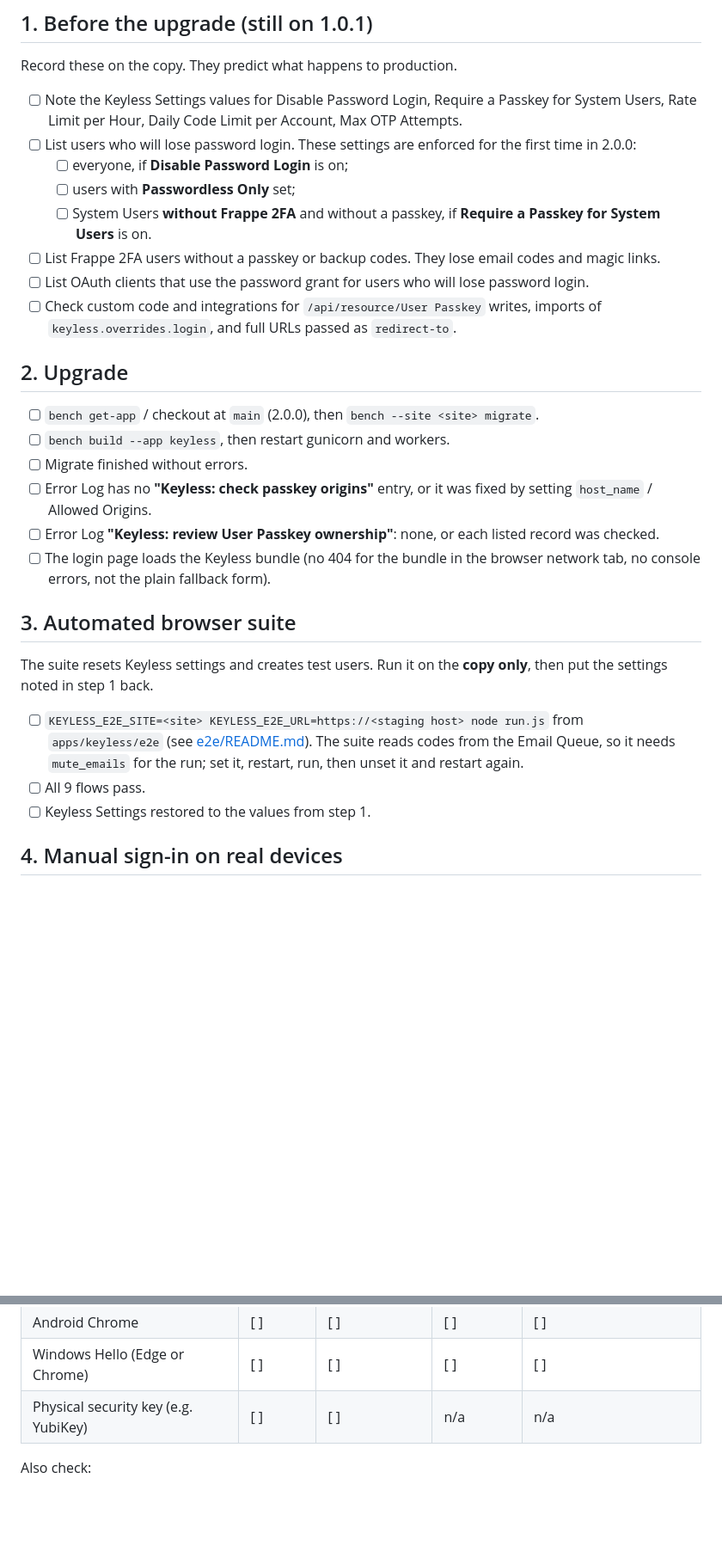
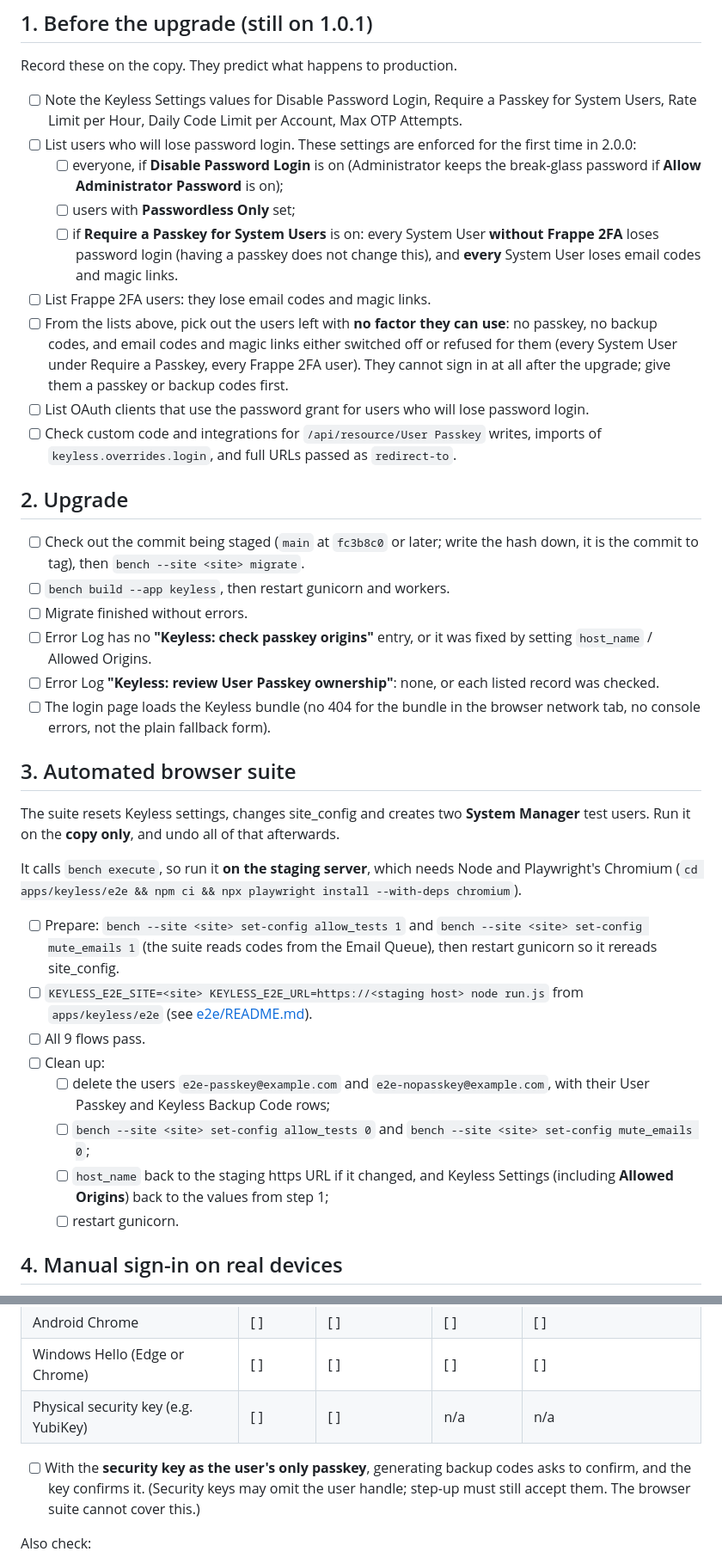
Before and after one commit to grynn-in/keyless, a Markdown page: docs/staging-checklist-2.0.0.md, 2 parts joined by grey strips. Shown at 86% size. Drawn GitHub-style; blank space fills up the shorter version.

Commit message:
docs(staging): fix the lock-out list and the browser-suite steps
From review of this PR:
- Require a Passkey for System Users refuses passwords to every System
  User without Frappe 2FA, passkey or not, and email factors to every
  System User. List the users left with no usable factor.
- The browser suite needs allow_tests, must run on the staging server,
  and leaves two System Manager users and changed site_config; add the
  setup and clean-up steps.
- Add a step-up check with a physical security key (the #12 fix).
- Pin the staged commit; it is the one to tag.

```diff
--- a/docs/staging-checklist-2.0.0.md
+++ b/docs/staging-checklist-2.0.0.md
@@ -34,19 +34,26 @@ Record these on the copy. They predict what happens to production.
       System Users, Rate Limit per Hour, Daily Code Limit per Account, Max OTP Attempts.
 - [ ] List users who will lose password login. These settings are enforced for the first
       time in 2.0.0:
-  - [ ] everyone, if **Disable Password Login** is on;
+  - [ ] everyone, if **Disable Password Login** is on (Administrator keeps the break-glass
+        password if **Allow Administrator Password** is on);
   - [ ] users with **Passwordless Only** set;
-  - [ ] System Users **without Frappe 2FA** and without a passkey, if **Require a Passkey for
-        System Users** is on.
-- [ ] List Frappe 2FA users without a passkey or backup codes. They lose email codes and
-      magic links.
+  - [ ] if **Require a Passkey for System Users** is on: every System User **without
+        Frappe 2FA** loses password login (having a passkey does not change this), and
+        **every** System User loses email codes and magic links.
+- [ ] List Frappe 2FA users: they lose email codes and magic links.
+- [ ] From the lists above, pick out the users left with **no factor they can use**: no
+      passkey, no backup codes, and email codes and magic links either switched off or
+      refused for them (every System User under Require a Passkey, every Frappe 2FA user).
+      They cannot sign in at all after the upgrade; give them a passkey or backup codes
+      first.
 - [ ] List OAuth clients that use the password grant for users who will lose password login.
 - [ ] Check custom code and integrations for `/api/resource/User Passkey` writes,
       imports of `keyless.overrides.login`, and full URLs passed as `redirect-to`.
 
 ## 2. Upgrade
 
-- [ ] `bench get-app` / checkout at `main` (2.0.0), then `bench --site <site> migrate`.
+- [ ] Check out the commit being staged (`main` at `fc3b8c0` or later; write the hash
+      down, it is the commit to tag), then `bench --site <site> migrate`.
 - [ ] `bench build --app keyless`, then restart gunicorn and workers.
 - [ ] Migrate finished without errors.
 - [ ] Error Log has no **"Keyless: check passkey origins"** entry, or it was fixed by setting
@@ -58,15 +65,26 @@ Record these on the copy. They predict what happens to production.
 
 ## 3. Automated browser suite
 
-The suite resets Keyless settings and creates test users. Run it on the **copy only**,
-then put the settings noted in step 1 back.
+The suite resets Keyless settings, changes site_config and creates two **System Manager**
+test users. Run it on the **copy only**, and undo all of that afterwards.
 
+It calls `bench execute`, so run it **on the staging server**, which needs Node and
+Playwright's Chromium (`cd apps/keyless/e2e && npm ci && npx playwright install --with-deps chromium`).
+
+- [ ] Prepare: `bench --site <site> set-config allow_tests 1` and
+      `bench --site <site> set-config mute_emails 1` (the suite reads codes from the Email
+      Queue), then restart gunicorn so it rereads site_config.
 - [ ] `KEYLESS_E2E_SITE=<site> KEYLESS_E2E_URL=https://<staging host> node run.js` from
-      `apps/keyless/e2e` (see [e2e/README.md](../e2e/README.md)). The suite reads codes from
-      the Email Queue, so it needs `mute_emails` for the run; set it, restart, run, then
-      unset it and restart again.
+      `apps/keyless/e2e` (see [e2e/README.md](../e2e/README.md)).
 - [ ] All 9 flows pass.
-- [ ] Keyless Settings restored to the values from step 1.
+- [ ] Clean up:
+  - [ ] delete the users `e2e-passkey@example.com` and `e2e-nopasskey@example.com`, with
+        their User Passkey and Keyless Backup Code rows;
+  - [ ] `bench --site <site> set-config allow_tests 0` and
+        `bench --site <site> set-config mute_emails 0`;
+  - [ ] `host_name` back to the staging https URL if it changed, and Keyless Settings
+        (including **Allowed Origins**) back to the values from step 1;
+  - [ ] restart gunicorn.
 
 ## 4. Manual sign-in on real devices
 
@@ -79,6 +97,10 @@ signed in), sign out, sign in with the passkey, then sign in with an email code.
 | Android Chrome | [ ] | [ ] | [ ] | [ ] |
 | Windows Hello (Edge or Chrome) | [ ] | [ ] | [ ] | [ ] |
 | Physical security key (e.g. YubiKey) | [ ] | [ ] | n/a | n/a |
+
+- [ ] With the **security key as the user's only passkey**, generating backup codes asks to
+      confirm, and the key confirms it. (Security keys may omit the user handle; step-up
+      must still accept them. The browser suite cannot cover this.)
 
 Also check:
 
```
Also changed, not shown: other parts of docs/staging-checklist-2.0.0.md (+2 -1 lines).
